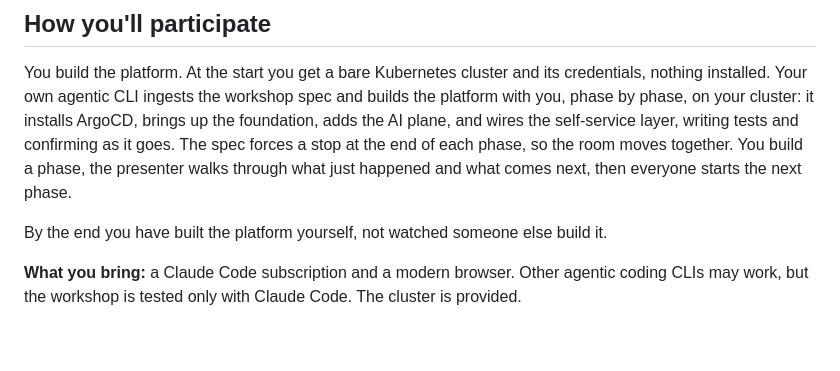
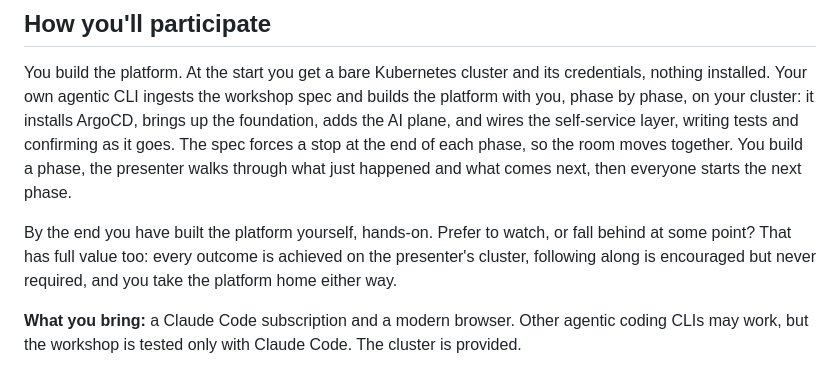
Before and after one commit to peopleforrester/packt-agentic-devops, a Markdown page: collateral/agenda.md, the part around the change. Rendered like a GitHub page; blank space fills up the shorter version.

Commit message:
Agenda: harmonize participation framing with the advertised promise
Resolve the internal contradiction: hands-on build is the default, but watching
has full value and following along is optional, matching the event summary given
to Packt (and the LinkedIn ad built from it).

```diff
--- a/collateral/agenda.md
+++ b/collateral/agenda.md
@@ -35,7 +35,7 @@ Platform engineers, DevOps engineers, SREs, cloud engineers, architects, and tec
 
 You build the platform. At the start you get a bare Kubernetes cluster and its credentials, nothing installed. Your own agentic CLI ingests the workshop spec and builds the platform with you, phase by phase, on your cluster: it installs ArgoCD, brings up the foundation, adds the AI plane, and wires the self-service layer, writing tests and confirming as it goes. The spec forces a stop at the end of each phase, so the room moves together. You build a phase, the presenter walks through what just happened and what comes next, then everyone starts the next phase.
 
-By the end you have built the platform yourself, not watched someone else build it.
+By the end you have built the platform yourself, hands-on. Prefer to watch, or fall behind at some point? That has full value too: every outcome is achieved on the presenter's cluster, following along is encouraged but never required, and you take the platform home either way.
 
 **What you bring:** a Claude Code subscription and a modern browser. Other agentic coding CLIs may work, but the workshop is tested only with Claude Code. The cluster is provided.
 
```
